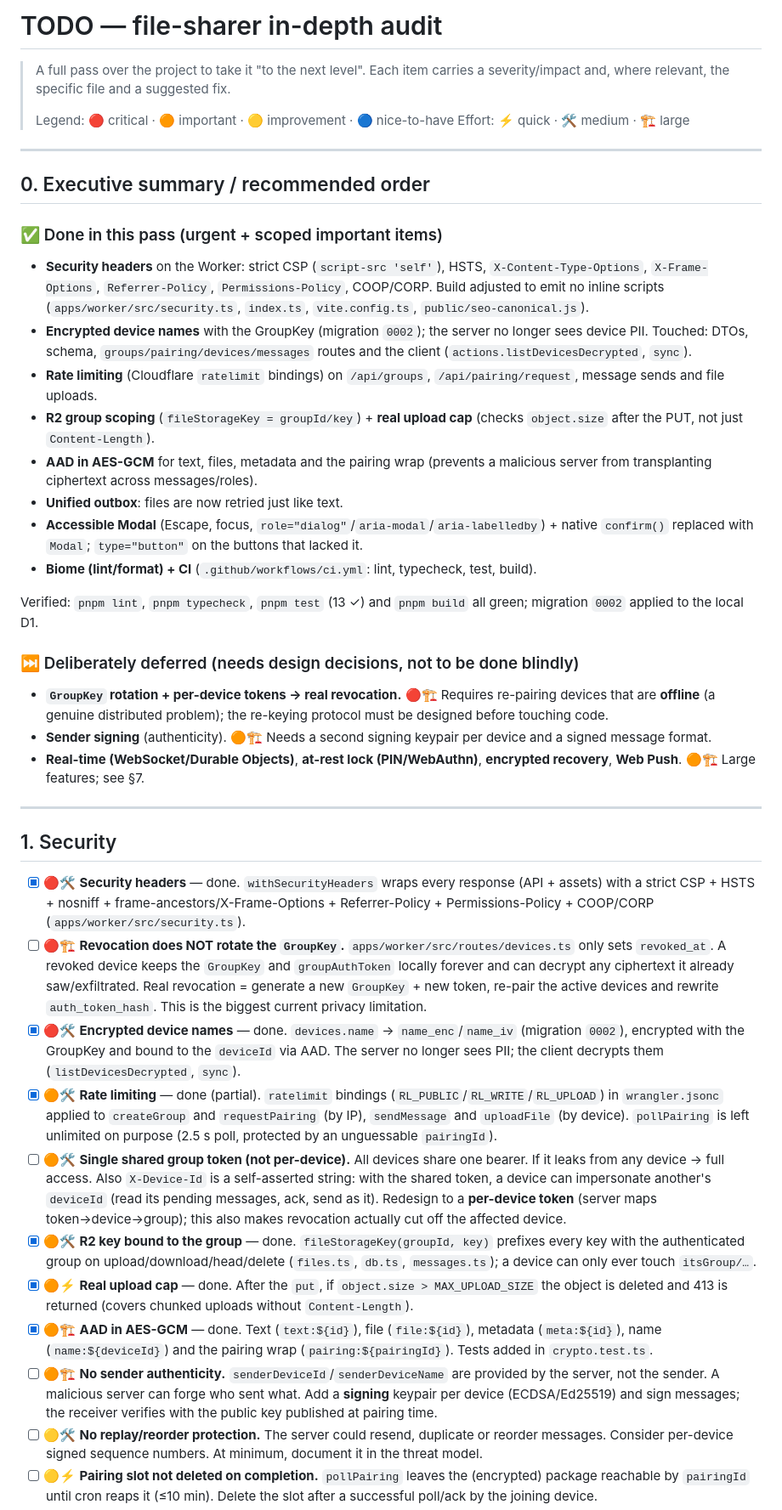
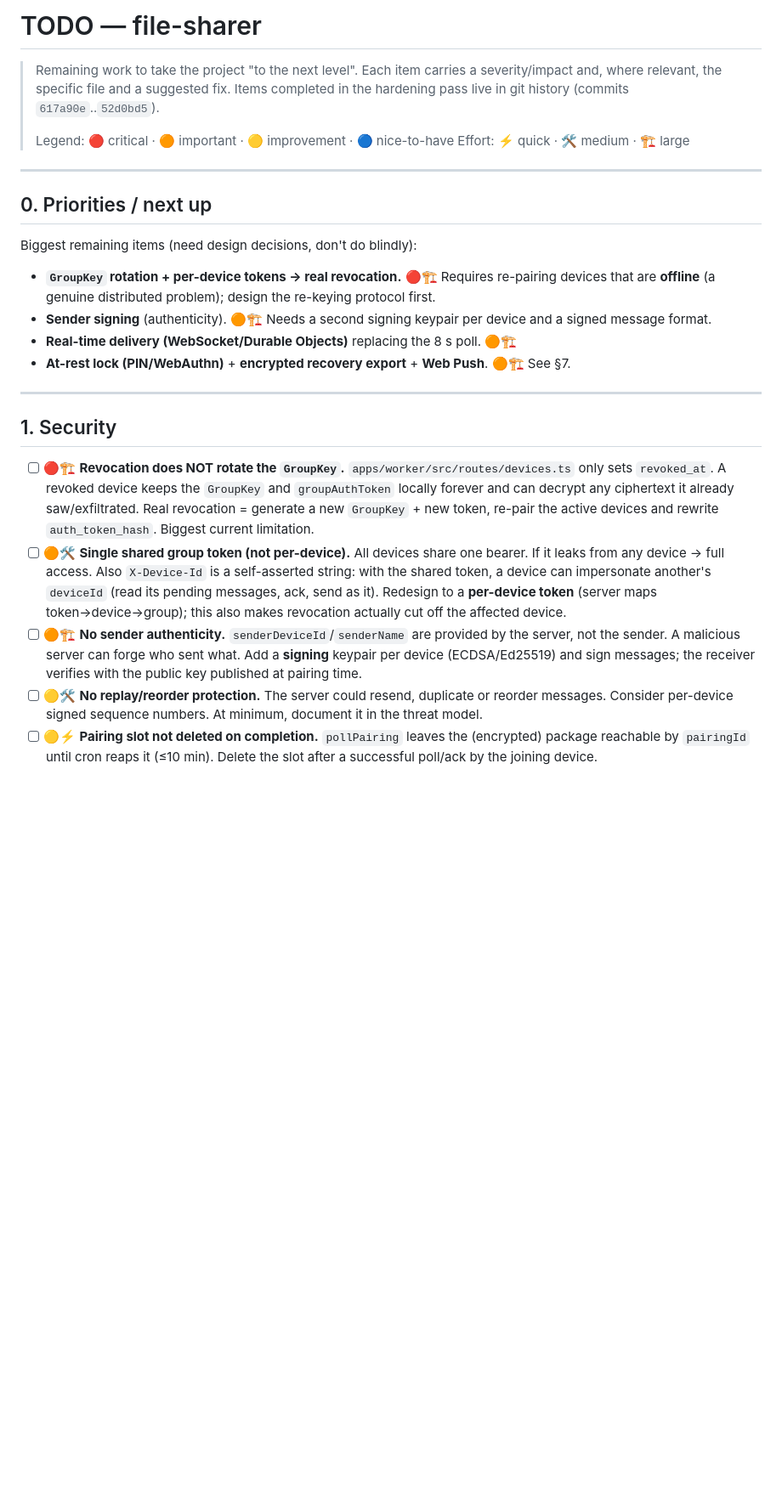
Before and after one commit to martinezharo/file-sharer, a Markdown page: TODO.md, the part around one of its changes. Shown at 85% size. Rendered like a GitHub page; blank space fills up the shorter version.

Commit message:
docs: update TODO.md

```diff
--- a/TODO.md
+++ b/TODO.md
@@ -1,61 +1,33 @@
-# TODO — file-sharer in-depth audit
+# TODO — file-sharer
 
-> A full pass over the project to take it "to the next level". Each item carries a
+> Remaining work to take the project "to the next level". Each item carries a
 > severity/impact and, where relevant, the specific file and a suggested fix.
+> Items completed in the hardening pass live in git history (commits `617a90e`..`52d0bd5`).
 >
 > Legend: 🔴 critical · 🟠 important · 🟡 improvement · 🔵 nice-to-have
 > Effort: ⚡ quick · 🛠️ medium · 🏗️ large
 
 ---
 
-## 0. Executive summary / recommended order
+## 0. Priorities / next up
 
-### ✅ Done in this pass (urgent + scoped important items)
-
-- **Security headers** on the Worker: strict CSP (`script-src 'self'`), HSTS,
-  `X-Content-Type-Options`, `X-Frame-Options`, `Referrer-Policy`, `Permissions-Policy`,
-  COOP/CORP. Build adjusted to emit no inline scripts (`apps/worker/src/security.ts`,
-  `index.ts`, `vite.config.ts`, `public/seo-canonical.js`).
-- **Encrypted device names** with the GroupKey (migration `0002`); the server no longer
-  sees device PII. Touched: DTOs, schema, `groups/pairing/devices/messages` routes and the
-  client (`actions.listDevicesDecrypted`, `sync`).
-- **Rate limiting** (Cloudflare `ratelimit` bindings) on `/api/groups`, `/api/pairing/request`,
-  message sends and file uploads.
-- **R2 group scoping** (`fileStorageKey = groupId/key`) + **real upload cap** (checks
-  `object.size` after the PUT, not just `Content-Length`).
-- **AAD in AES-GCM** for text, files, metadata and the pairing wrap (prevents a malicious
-  server from transplanting ciphertext across messages/roles).
-- **Unified outbox**: files are now retried just like text.
-- **Accessible Modal** (Escape, focus, `role="dialog"`/`aria-modal`/`aria-labelledby`) +
-  native `confirm()` replaced with `Modal`; `type="button"` on the buttons that lacked it.
-- **Biome (lint/format) + CI** (`.github/workflows/ci.yml`: lint, typecheck, test, build).
-
-Verified: `pnpm lint`, `pnpm typecheck`, `pnpm test` (13 ✓) and `pnpm build` all green; migration
-`0002` applied to the local D1.
-
-### ⏭️ Deliberately deferred (needs design decisions, not to be done blindly)
+Biggest remaining items (need design decisions, don't do blindly):
 
 - **`GroupKey` rotation + per-device tokens → real revocation.** 🔴🏗️ Requires re-pairing
-  devices that are **offline** (a genuine distributed problem); the re-keying protocol must be
-  designed before touching code.
+  devices that are **offline** (a genuine distributed problem); design the re-keying protocol
+  first.
 - **Sender signing** (authenticity). 🟠🏗️ Needs a second signing keypair per device and a
   signed message format.
-- **Real-time (WebSocket/Durable Objects)**, **at-rest lock (PIN/WebAuthn)**, **encrypted
-  recovery**, **Web Push**. 🟠🏗️ Large features; see §7.
+- **Real-time delivery (WebSocket/Durable Objects)** replacing the 8 s poll. 🟠🏗️
+- **At-rest lock (PIN/WebAuthn)** + **encrypted recovery export** + **Web Push**. 🟠🏗️ See §7.
 
 ---
 
 ## 1. Security
 
-- [x] 🔴🛠️ **Security headers** — done. `withSecurityHeaders` wraps every response (API + assets) with a strict CSP + HSTS + nosniff + frame-ancestors/X-Frame-Options + Referrer-Policy + Permissions-Policy + COOP/CORP (`apps/worker/src/security.ts`).
-- [ ] 🔴🏗️ **Revocation does NOT rotate the `GroupKey`.** `apps/worker/src/routes/devices.ts` only sets `revoked_at`. A revoked device keeps the `GroupKey` and `groupAuthToken` locally forever and can decrypt any ciphertext it already saw/exfiltrated. Real revocation = generate a new `GroupKey` + new token, re-pair the active devices and rewrite `auth_token_hash`. This is the biggest current privacy limitation.
-- [x] 🔴🛠️ **Encrypted device names** — done. `devices.name` → `name_enc`/`name_iv` (migration `0002`), encrypted with the GroupKey and bound to the `deviceId` via AAD. The server no longer sees PII; the client decrypts them (`listDevicesDecrypted`, `sync`).
-- [x] 🟠🛠️ **Rate limiting** — done (partial). `ratelimit` bindings (`RL_PUBLIC`/`RL_WRITE`/`RL_UPLOAD`) in `wrangler.jsonc` applied to `createGroup` and `requestPairing` (by IP), `sendMessage` and `uploadFile` (by device). `pollPairing` is left unlimited on purpose (2.5 s poll, protected by an unguessable `pairingId`).
+- [ ] 🔴🏗️ **Revocation does NOT rotate the `GroupKey`.** `apps/worker/src/routes/devices.ts` only sets `revoked_at`. A revoked device keeps the `GroupKey` and `groupAuthToken` locally forever and can decrypt any ciphertext it already saw/exfiltrated. Real revocation = generate a new `GroupKey` + new token, re-pair the active devices and rewrite `auth_token_hash`. Biggest current limitation.
 - [ ] 🟠🛠️ **Single shared group token (not per-device).** All devices share one bearer. If it leaks from any device → full access. Also `X-Device-Id` is a self-asserted string: with the shared token, a device can impersonate another's `deviceId` (read its pending messages, ack, send as it). Redesign to a **per-device token** (server maps token→device→group); this also makes revocation actually cut off the affected device.
-- [x] 🟠🛠️ **R2 key bound to the group** — done. `fileStorageKey(groupId, key)` prefixes every key with the authenticated group on upload/download/head/delete (`files.ts`, `db.ts`, `messages.ts`); a device can only ever touch `itsGroup/…`.
-- [x] 🟠⚡ **Real upload cap** — done. After the `put`, if `object.size > MAX_UPLOAD_SIZE` the object is deleted and 413 is returned (covers chunked uploads without `Content-Length`).
-- [x] 🟠🏗️ **AAD in AES-GCM** — done. Text (`text:${id}`), file (`file:${id}`), metadata (`meta:${id}`), name (`name:${deviceId}`) and the pairing wrap (`pairing:${pairingId}`). Tests added in `crypto.test.ts`.
-- [ ] 🟠🏗️ **No sender authenticity.** `senderDeviceId`/`senderDeviceName` are provided by the server, not the sender. A malicious server can forge who sent what. Add a **signing** keypair per device (ECDSA/Ed25519) and sign messages; the receiver verifies with the public key published at pairing time.
+- [ ] 🟠🏗️ **No sender authenticity.** `senderDeviceId`/`senderName` are provided by the server, not the sender. A malicious server can forge who sent what. Add a **signing** keypair per device (ECDSA/Ed25519) and sign messages; the receiver verifies with the public key published at pairing time.
 - [ ] 🟡🛠️ **No replay/reorder protection.** The server could resend, duplicate or reorder messages. Consider per-device signed sequence numbers. At minimum, document it in the threat model.
 - [ ] 🟡⚡ **Pairing slot not deleted on completion.** `pollPairing` leaves the (encrypted) package reachable by `pairingId` until cron reaps it (≤10 min). Delete the slot after a successful poll/ack by the joining device.
 - [ ] 🟡⚡ **`completePairing` registers the slot's public key (step 1, anonymous), not the scanned one.** The wrap targets the scanned QR key, but D1 stores `slot.newDevice.publicKey`. They match in the normal flow, but verifying QR pubkey == slot pubkey would be good defense in depth.
```
Also changed, not shown: other parts of TODO.md (+3 -8 lines).
